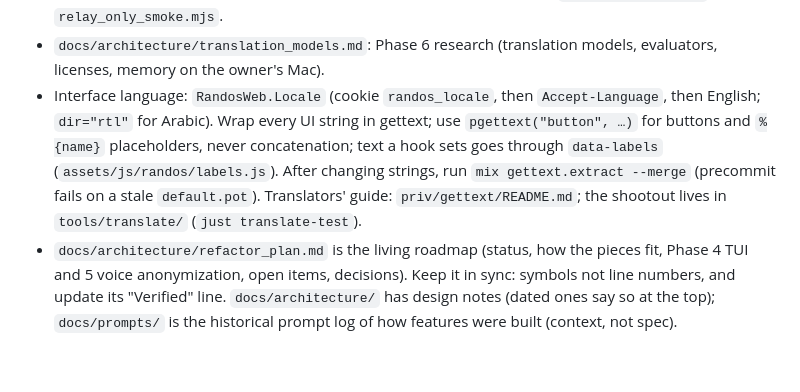
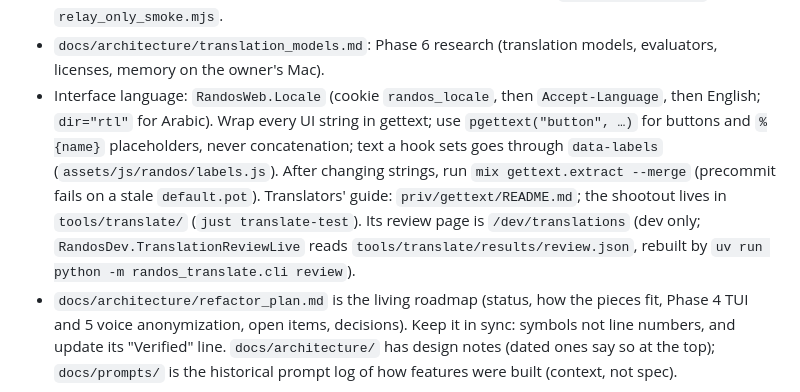
Before and after one commit to wasichu/randos, a Markdown page: AGENTS.md, the part around the change. Drawn GitHub-style; blank space fills up the shorter version.

```diff
--- a/AGENTS.md
+++ b/AGENTS.md
@@ -116,7 +116,7 @@ are product requirements, not suggestions. Don't add features that violate them.
   `signaling_test.exs` and `relay_only_smoke.mjs`.
 - `docs/architecture/translation_models.md`: Phase 6 research (translation models,
   evaluators, licenses, memory on the owner's Mac).
-- Interface language: `RandosWeb.Locale` (cookie `randos_locale`, then `Accept-Language`, then English; `dir="rtl"` for Arabic). Wrap every UI string in gettext; use `pgettext("button", …)` for buttons and `%{name}` placeholders, never concatenation; text a hook sets goes through `data-labels` (`assets/js/randos/labels.js`). After changing strings, run `mix gettext.extract --merge` (precommit fails on a stale `default.pot`). Translators' guide: `priv/gettext/README.md`; the shootout lives in `tools/translate/` (`just translate-test`).
+- Interface language: `RandosWeb.Locale` (cookie `randos_locale`, then `Accept-Language`, then English; `dir="rtl"` for Arabic). Wrap every UI string in gettext; use `pgettext("button", …)` for buttons and `%{name}` placeholders, never concatenation; text a hook sets goes through `data-labels` (`assets/js/randos/labels.js`). After changing strings, run `mix gettext.extract --merge` (precommit fails on a stale `default.pot`). Translators' guide: `priv/gettext/README.md`; the shootout lives in `tools/translate/` (`just translate-test`). Its review page is `/dev/translations` (dev only; `RandosDev.TranslationReviewLive` reads `tools/translate/results/review.json`, rebuilt by `uv run python -m randos_translate.cli review`).
 - `docs/architecture/refactor_plan.md` is the living roadmap (status, how the
   pieces fit, Phase 4 TUI and 5 voice anonymization, open items, decisions).
   Keep it in sync: symbols not line numbers, and update its "Verified" line.
```
Also changed, not shown: docs/architecture/refactor_plan.md (+8 -1 lines).
